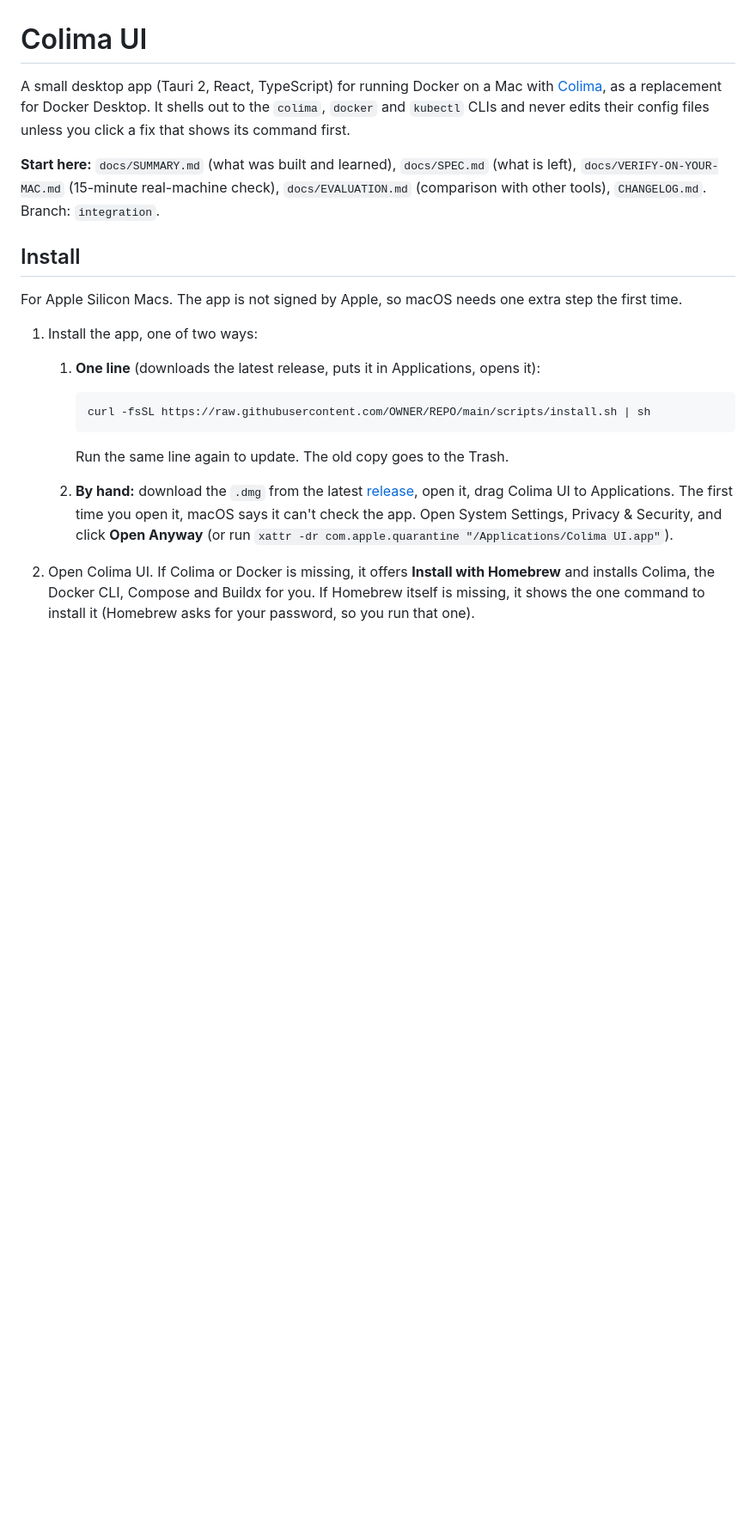
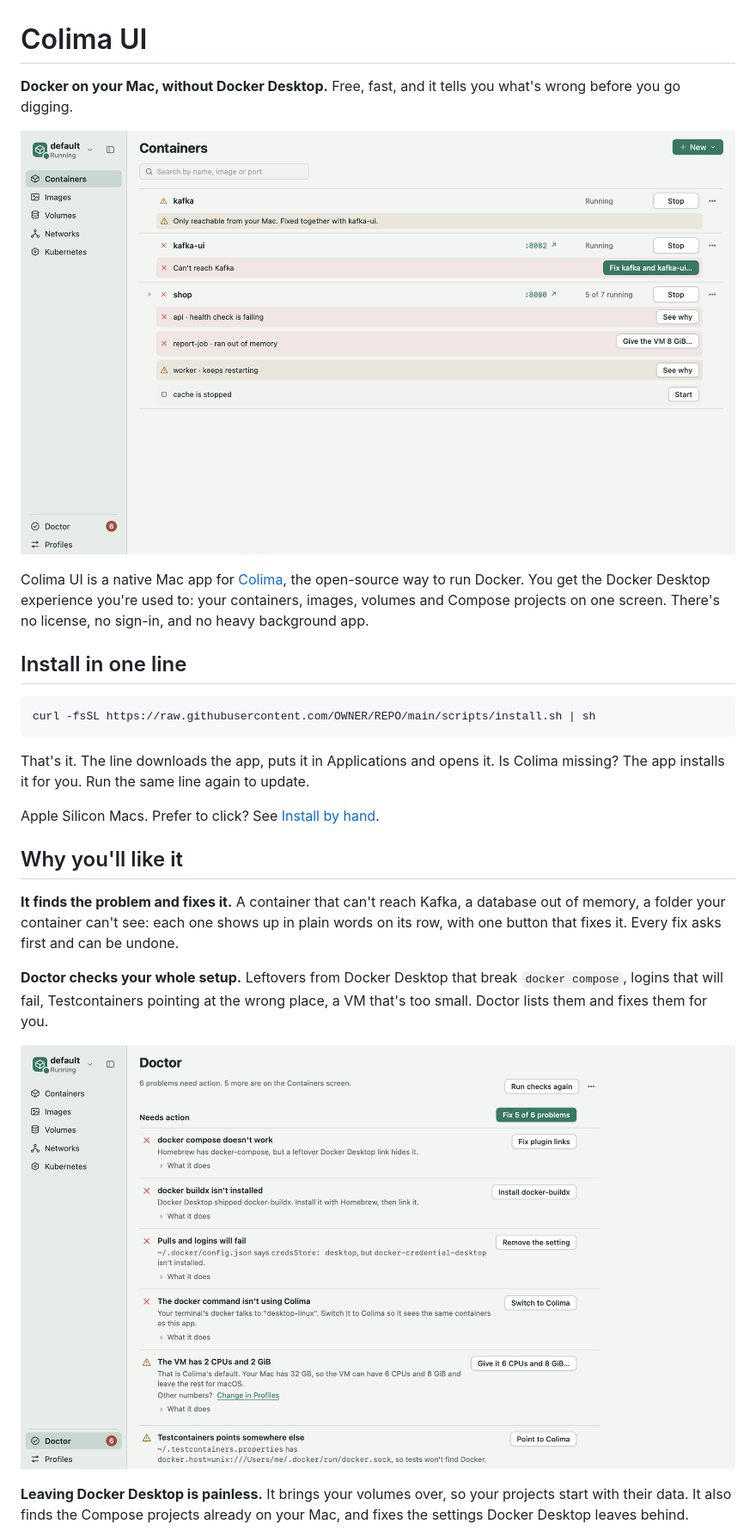
Before and after one commit to BitVerseNomad/container-ui, a Markdown page: README.md, the part around one of its changes. Shown at 86% size. Drawn GitHub-style; pictures changed too: docs/screenshots/doctor.png (added), docs/screenshots/home.png (added); blank space fills up the shorter version.

```diff
--- a/README.md
+++ b/README.md
@@ -1,17 +1,26 @@
 # Colima UI
 
-A small desktop app (Tauri 2, React, TypeScript) for running Docker on a Mac with [Colima](https://github.com/abiosoft/colima), as a replacement for Docker Desktop. It shells out to the `colima`, `docker` and `kubectl` CLIs and never edits their config files unless you click a fix that shows its command first.
+**Docker on your Mac, without Docker Desktop.** Free, fast, and it tells you what's wrong before you go digging.
 
-**Start here:** `docs/SUMMARY.md` (what was built and learned), `docs/SPEC.md` (what is left), `docs/VERIFY-ON-YOUR-MAC.md` (15-minute real-machine check), `docs/EVALUATION.md` (comparison with other tools), `CHANGELOG.md`. Branch: `integration`.
+![Containers: every app on one screen, with what's broken and the button that fixes it](docs/screenshots/home.png)
 
-## Install
-For Apple Silicon Macs. The app is not signed by Apple, so macOS needs one extra step the first time.
+Colima UI is a native Mac app for [Colima](https://github.com/abiosoft/colima), the open-source way to run Docker. You get the Docker Desktop experience you're used to: your containers, images, volumes and Compose projects on one screen. There's no license, no sign-in, and no heavy background app.
 
-1. Install the app, one of two ways:
-   1. **One line** (downloads the latest release, puts it in Applications, opens it):
+## Install in one line
 
-          curl -fsSL https://raw.githubusercontent.com/OWNER/REPO/main/scripts/install.sh | sh
+    curl -fsSL https://raw.githubusercontent.com/OWNER/REPO/main/scripts/install.sh | sh
 
-      Run the same line again to update. The old copy goes to the Trash.
-   2. **By hand:** download the `.dmg` from the latest [release](../../releases/latest), open it, drag Colima UI to Applications. The first time you open it, macOS says it can't check the app. Open System Settings, Privacy & Security, and click **Open Anyway** (or run `xattr -dr com.apple.quarantine "/Applications/Colima UI.app"`).
-2. Open Colima UI. If Colima or Docker is missing, it offers **Install with Homebrew** and installs Colima, the Docker CLI, Compose and Buildx for you. If Homebrew itself is missing, it shows the one command to install it (Homebrew asks for your password, so you run that one).
+That's it. The line downloads the app, puts it in Applications and opens it. Is Colima missing? The app installs it for you. Run the same line again to update.
+
+Apple Silicon Macs. Prefer to click? See [Install by hand](#install-by-hand).
+
+## Why you'll like it
+
+**It finds the problem and fixes it.** A container that can't reach Kafka, a database out of memory, a folder your container can't see: each one shows up in plain words on its row, with one button that fixes it. Every fix asks first and can be undone.
+
+**Doctor checks your whole setup.** Leftovers from Docker Desktop that break `docker compose`, logins that will fail, Testcontainers pointing at the wrong place, a VM that's too small. Doctor lists them and fixes them for you.
+
+![Doctor: what's wrong with your setup, in plain words, with a fix for each](docs/screenshots/doctor.png)
+
+**Leaving Docker Desktop is painless.** It brings your volumes over, so your projects start with their data. It also finds the Compose projects already on your Mac, and fixes the settings Docker Desktop leaves behind.
+
```
Also changed, not shown: other parts of README.md (+32 -1 lines), .github/ISSUE_TEMPLATE/feedback.md (added, +10 -0 lines), .github/pull_request_template.md (added, +10 -0 lines), AGENTS.md (added, +37 -0 lines), docs/screenshots/images.png (added), docs/screenshots/setup.png (added), 4 other files.
